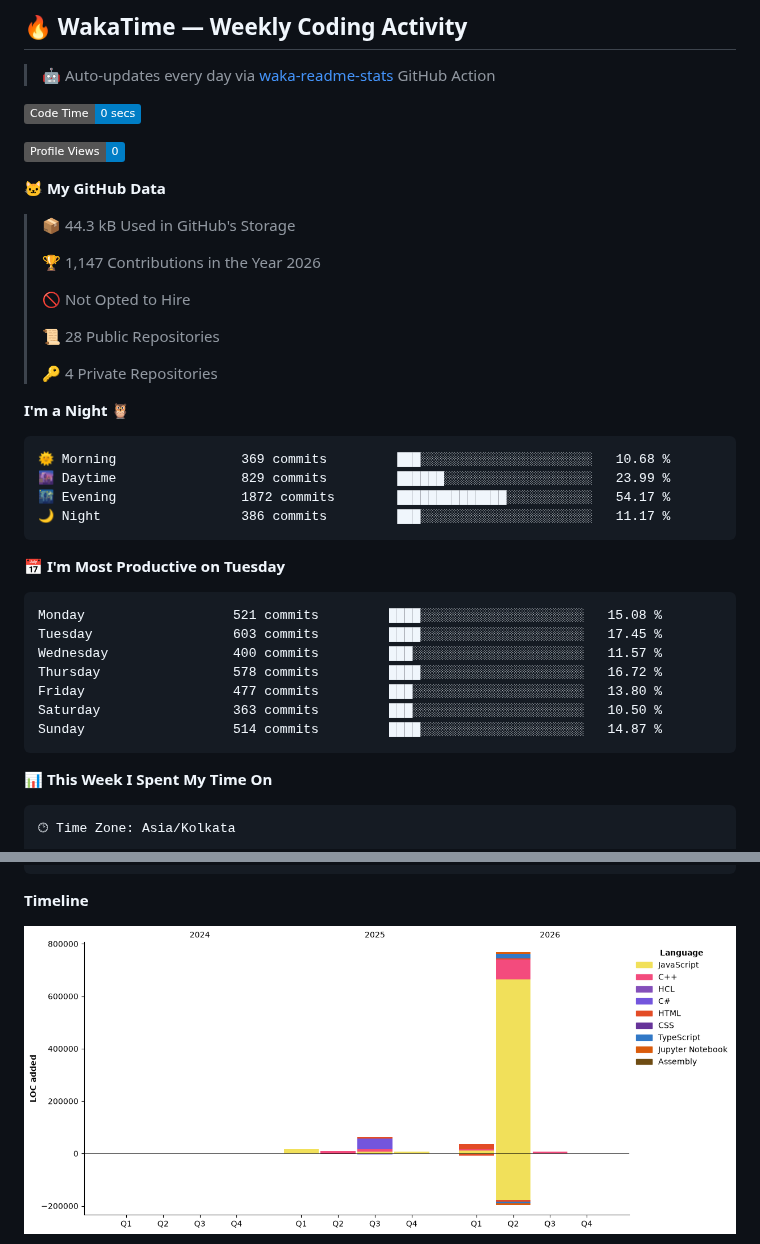
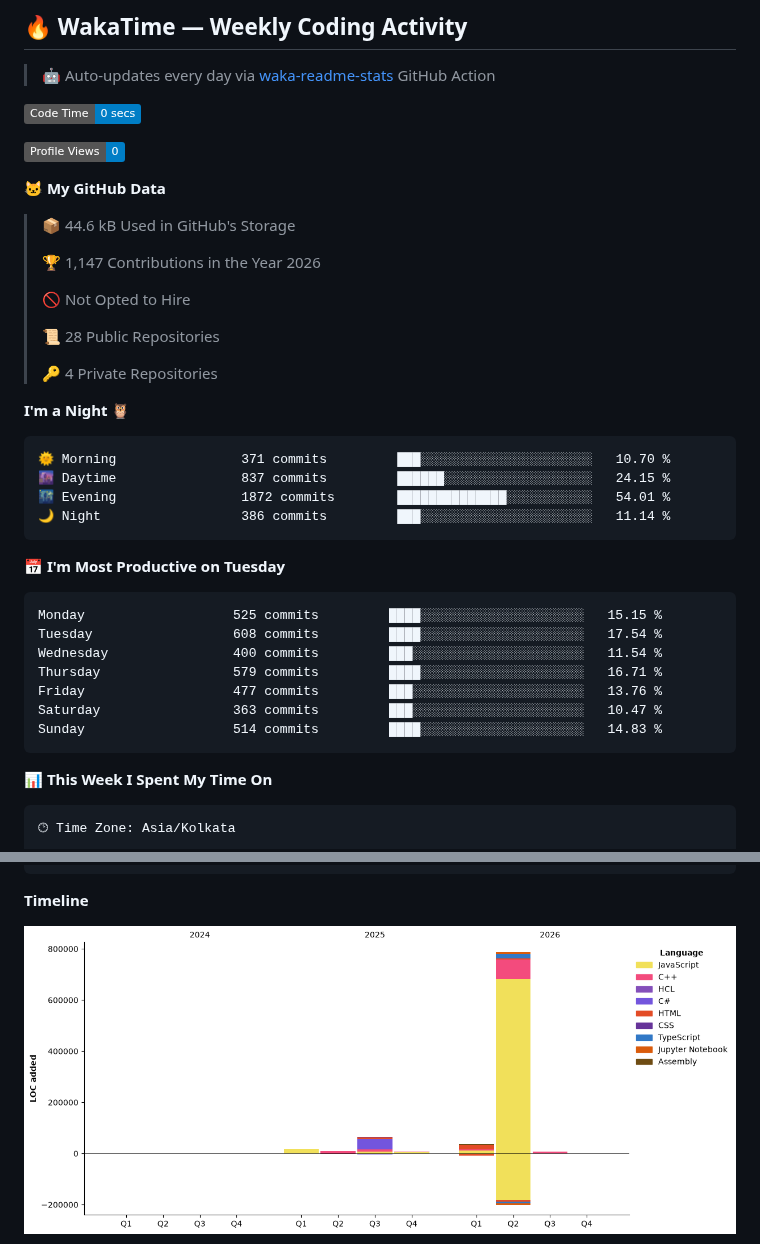
Before and after one commit to ArjunKalirana/ArjunKalirana, a Markdown page: README.md, 2 parts joined by grey strips. Drawn GitHub-style; pictures changed too: assets/bar_graph.png; badges without logos.

Commit message:
Updated with Dev Metrics

````diff
--- a/README.md
+++ b/README.md
@@ -316,7 +316,7 @@ ESP32 Sensors → LoRa Mesh → MQTT Broker
 
 **🐱 My GitHub Data**
 
-> 📦 44.3 kB Used in GitHub's Storage
+> 📦 44.6 kB Used in GitHub's Storage
  >
 > 🏆 1,147 Contributions in the Year 2026
  >
@@ -329,21 +329,21 @@ ESP32 Sensors → LoRa Mesh → MQTT Broker
 **I'm a Night 🦉**
 
 ```text
-🌞 Morning                369 commits         ███░░░░░░░░░░░░░░░░░░░░░░   10.68 %
-🌆 Daytime                829 commits         ██████░░░░░░░░░░░░░░░░░░░   23.99 %
-🌃 Evening                1872 commits        ██████████████░░░░░░░░░░░   54.17 %
-🌙 Night                  386 commits         ███░░░░░░░░░░░░░░░░░░░░░░   11.17 %
+🌞 Morning                371 commits         ███░░░░░░░░░░░░░░░░░░░░░░   10.70 %
+🌆 Daytime                837 commits         ██████░░░░░░░░░░░░░░░░░░░   24.15 %
+🌃 Evening                1872 commits        ██████████████░░░░░░░░░░░   54.01 %
+🌙 Night                  386 commits         ███░░░░░░░░░░░░░░░░░░░░░░   11.14 %
 ```
 📅 **I'm Most Productive on Tuesday**
 
 ```text
-Monday                   521 commits         ████░░░░░░░░░░░░░░░░░░░░░   15.08 %
-Tuesday                  603 commits         ████░░░░░░░░░░░░░░░░░░░░░   17.45 %
-Wednesday                400 commits         ███░░░░░░░░░░░░░░░░░░░░░░   11.57 %
-Thursday                 578 commits         ████░░░░░░░░░░░░░░░░░░░░░   16.72 %
-Friday                   477 commits         ███░░░░░░░░░░░░░░░░░░░░░░   13.80 %
-Saturday                 363 commits         ███░░░░░░░░░░░░░░░░░░░░░░   10.50 %
-Sunday                   514 commits         ████░░░░░░░░░░░░░░░░░░░░░   14.87 %
+Monday                   525 commits         ████░░░░░░░░░░░░░░░░░░░░░   15.15 %
+Tuesday                  608 commits         ████░░░░░░░░░░░░░░░░░░░░░   17.54 %
+Wednesday                400 commits         ███░░░░░░░░░░░░░░░░░░░░░░   11.54 %
+Thursday                 579 commits         ████░░░░░░░░░░░░░░░░░░░░░   16.71 %
+Friday                   477 commits         ███░░░░░░░░░░░░░░░░░░░░░░   13.76 %
+Saturday                 363 commits         ███░░░░░░░░░░░░░░░░░░░░░░   10.47 %
+Sunday                   514 commits         ████░░░░░░░░░░░░░░░░░░░░░   14.83 %
 ```
 
 
````
Also changed, not shown: other parts of README.md (+1 -1 lines).
